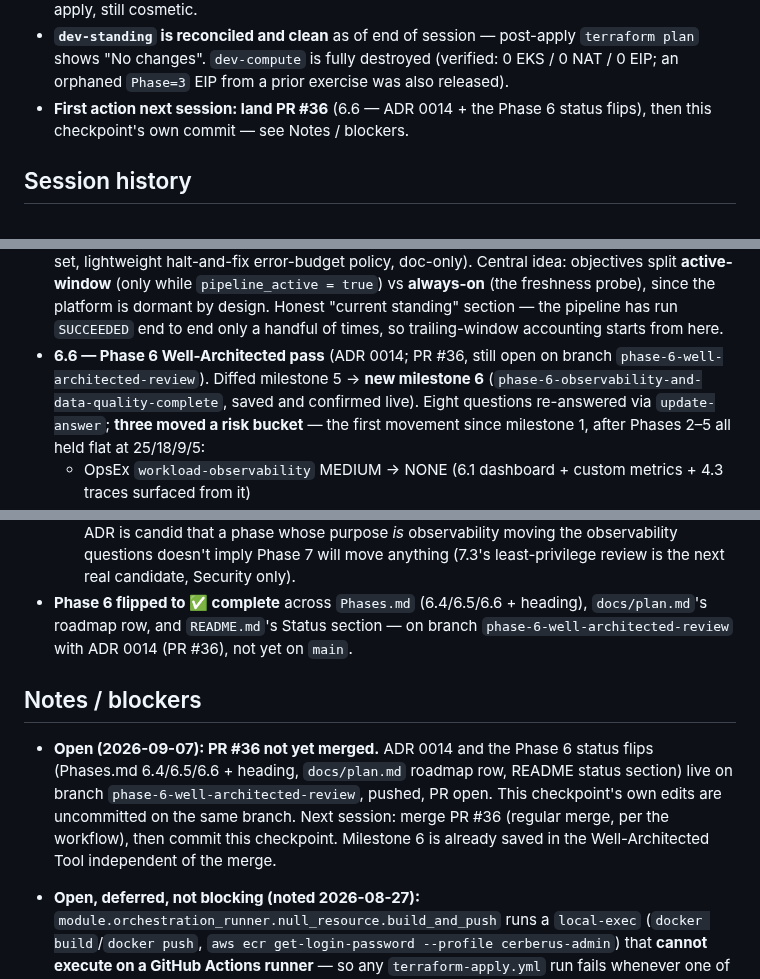
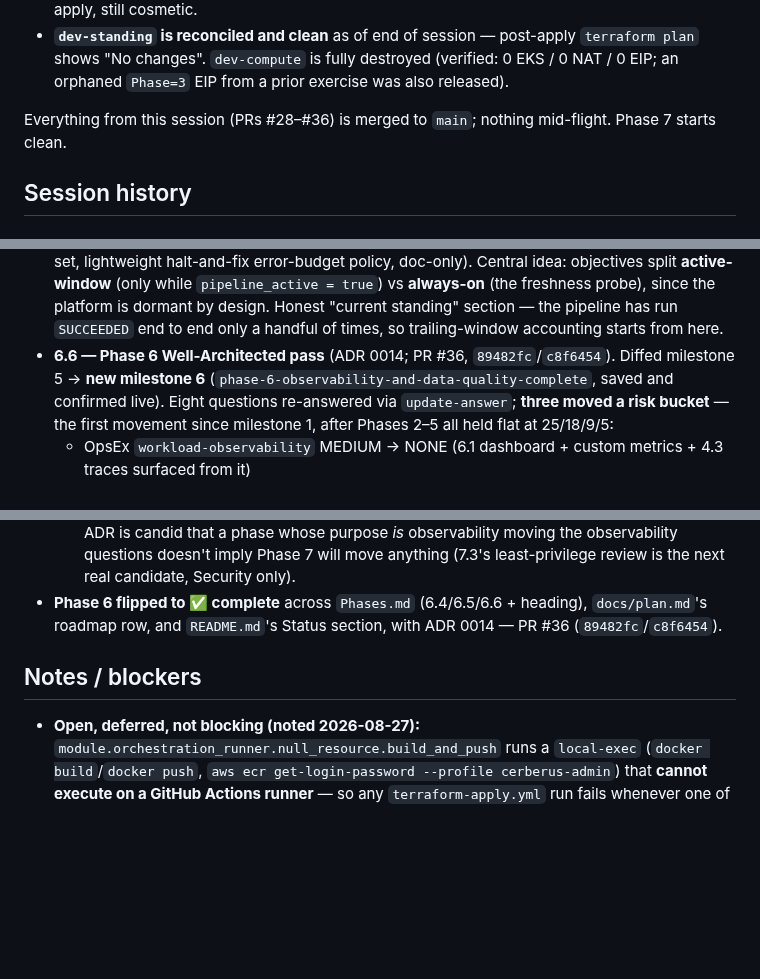
Before and after one commit to ChiragVenkateshaiah/cerberus-platform, a Markdown page: checkpoint.md, 3 parts joined by grey strips. Rendered like a GitHub page; blank space fills up the shorter version.

Commit message:
Checkpoint: reconcile PR #36 references now that it's merged
The end-day checkpoint was written while PR #36 was still open; the user
merged it immediately after (c8f6454). Cleared the "not yet merged" /
"land PR #36 first" lines rather than leave them to contradict git log
next session.

Co-Authored-By: Claude Sonnet 5 <noreply@anthropic.com>
Claude-Session: https://claude.ai/code/session_01TEwDW97GPRNqjxsnUsa7Jf

```diff
--- a/checkpoint.md
+++ b/checkpoint.md
@@ -112,8 +112,9 @@ worth a scoping discussion before each, like 6.3/6.4/6.5 got.
   post-apply `terraform plan` shows "No changes". `dev-compute` is fully
   destroyed (verified: 0 EKS / 0 NAT / 0 EIP; an orphaned `Phase=3` EIP
   from a prior exercise was also released).
-- **First action next session: land PR #36** (6.6 — ADR 0014 + the Phase 6
-  status flips), then this checkpoint's own commit — see Notes / blockers.
+
+Everything from this session (PRs #28–#36) is merged to `main`; nothing
+mid-flight. Phase 7 starts clean.
 
 ## Session history
 
@@ -1970,8 +1971,8 @@ platform's first Well-Architected risk-bucket movement since milestone 1._
   design. Honest "current standing" section — the pipeline has run
   `SUCCEEDED` end to end only a handful of times, so trailing-window
   accounting starts from here.
-- **6.6 — Phase 6 Well-Architected pass** (ADR 0014; PR #36, still open on
-  branch `phase-6-well-architected-review`). Diffed milestone 5 → **new
+- **6.6 — Phase 6 Well-Architected pass** (ADR 0014; PR #36,
+  `89482fc`/`c8f6454`). Diffed milestone 5 → **new
   milestone 6** (`phase-6-observability-and-data-quality-complete`, saved
   and confirmed live). Eight questions re-answered via `update-answer`;
   **three moved a risk bucket** — the first movement since milestone 1,
@@ -1994,18 +1995,10 @@ platform's first Well-Architected risk-bucket movement since milestone 1._
   review is the next real candidate, Security only).
 - **Phase 6 flipped to ✅ complete** across `Phases.md` (6.4/6.5/6.6 +
   heading), `docs/plan.md`'s roadmap row, and `README.md`'s Status
-  section — on branch `phase-6-well-architected-review` with ADR 0014
-  (PR #36), not yet on `main`.
+  section, with ADR 0014 — PR #36 (`89482fc`/`c8f6454`).
 
 ## Notes / blockers
 
-- **Open (2026-09-07): PR #36 not yet merged.** ADR 0014 and the Phase 6
-  status flips (Phases.md 6.4/6.5/6.6 + heading, `docs/plan.md` roadmap
-  row, README status section) live on branch
-  `phase-6-well-architected-review`, pushed, PR open. This checkpoint's
-  own edits are uncommitted on the same branch. Next session: merge PR #36
-  (regular merge, per the workflow), then commit this checkpoint. Milestone
-  6 is already saved in the Well-Architected Tool independent of the merge.
 - **Open, deferred, not blocking (noted 2026-08-27):**
   `module.orchestration_runner.null_resource.build_and_push` runs a
   `local-exec` (`docker build`/`docker push`,
```
Also changed, not shown: other parts of checkpoint.md (+1 -1 lines).
